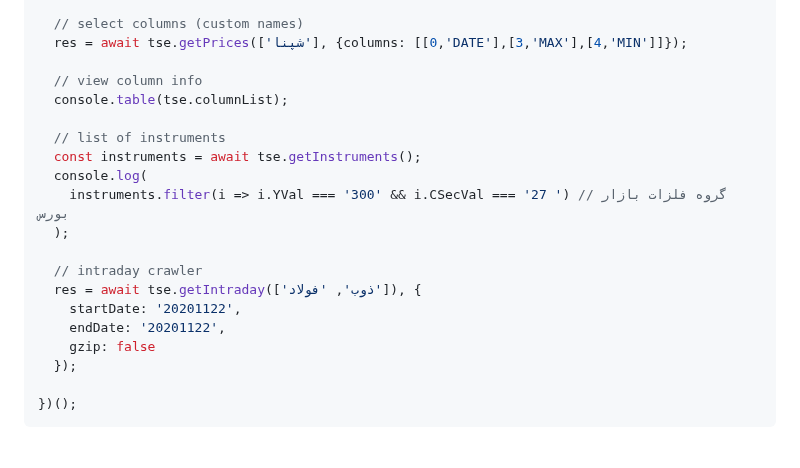
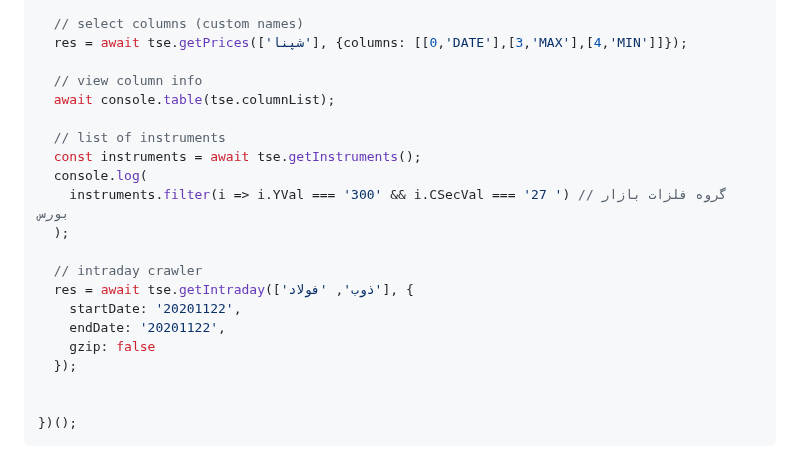
Before and after one commit to m-ahmadi/tse-client, a Markdown page: README.md, the part around the change. Rendered like a GitHub page.

Commit message:
node example code fixed

````diff
--- a/README.md
+++ b/README.md
@@ -222,7 +222,7 @@ const tse = require('tse-client');
   res = await tse.getPrices(['شپنا'], {columns: [[0,'DATE'],[3,'MAX'],[4,'MIN']]});
 
   // view column info
-  console.table(tse.columnList);
+  await console.table(tse.columnList);
 
   // list of instruments
   const instruments = await tse.getInstruments();
@@ -231,11 +231,12 @@ const tse = require('tse-client');
   );
 
   // intraday crawler
-  res = await tse.getIntraday(['ذوب', 'فولاد']), {
+  res = await tse.getIntraday(['ذوب', 'فولاد'], {
     startDate: '20201122',
     endDate: '20201122',
     gzip: false
   });
+
 
 })();
 ```
````
